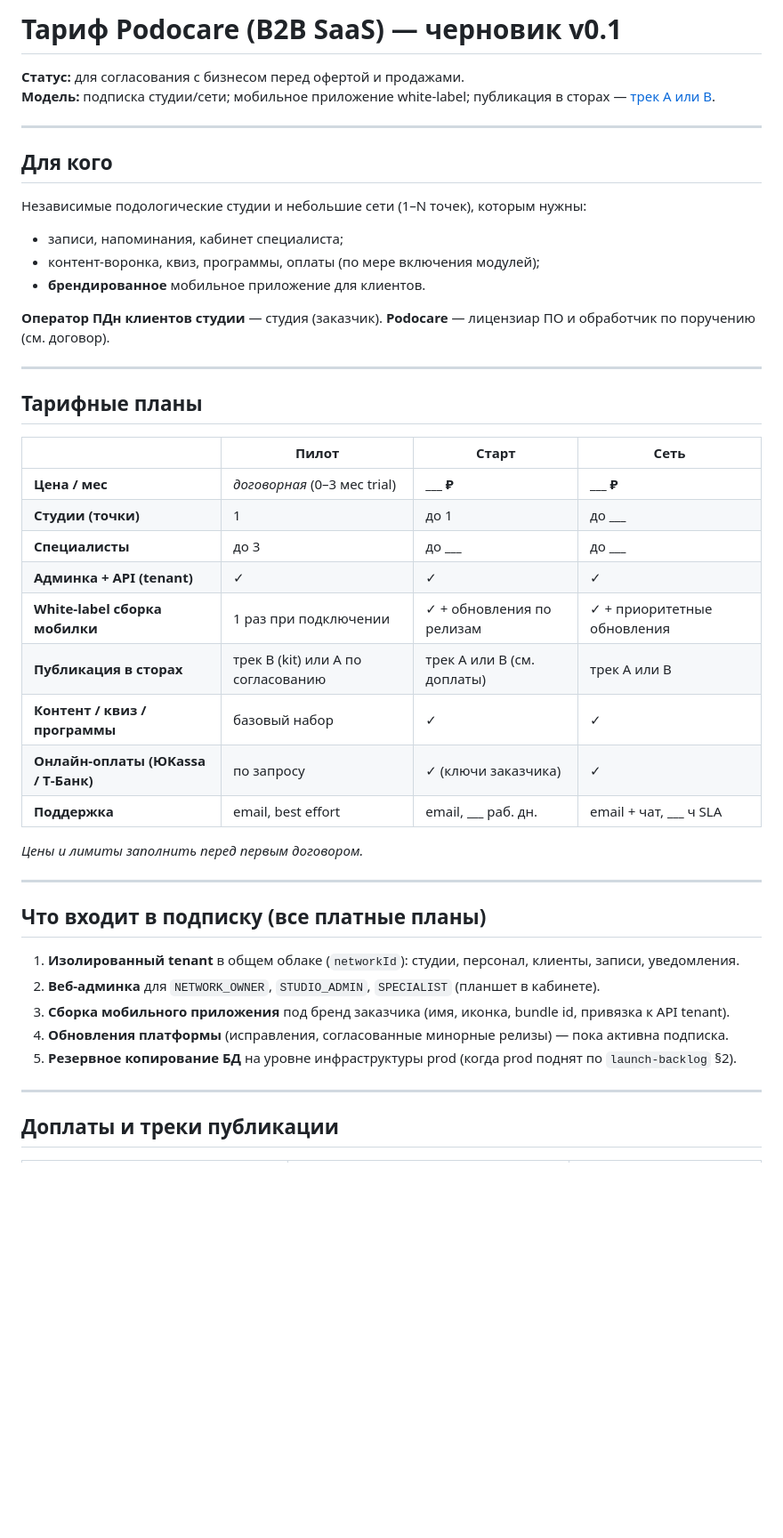
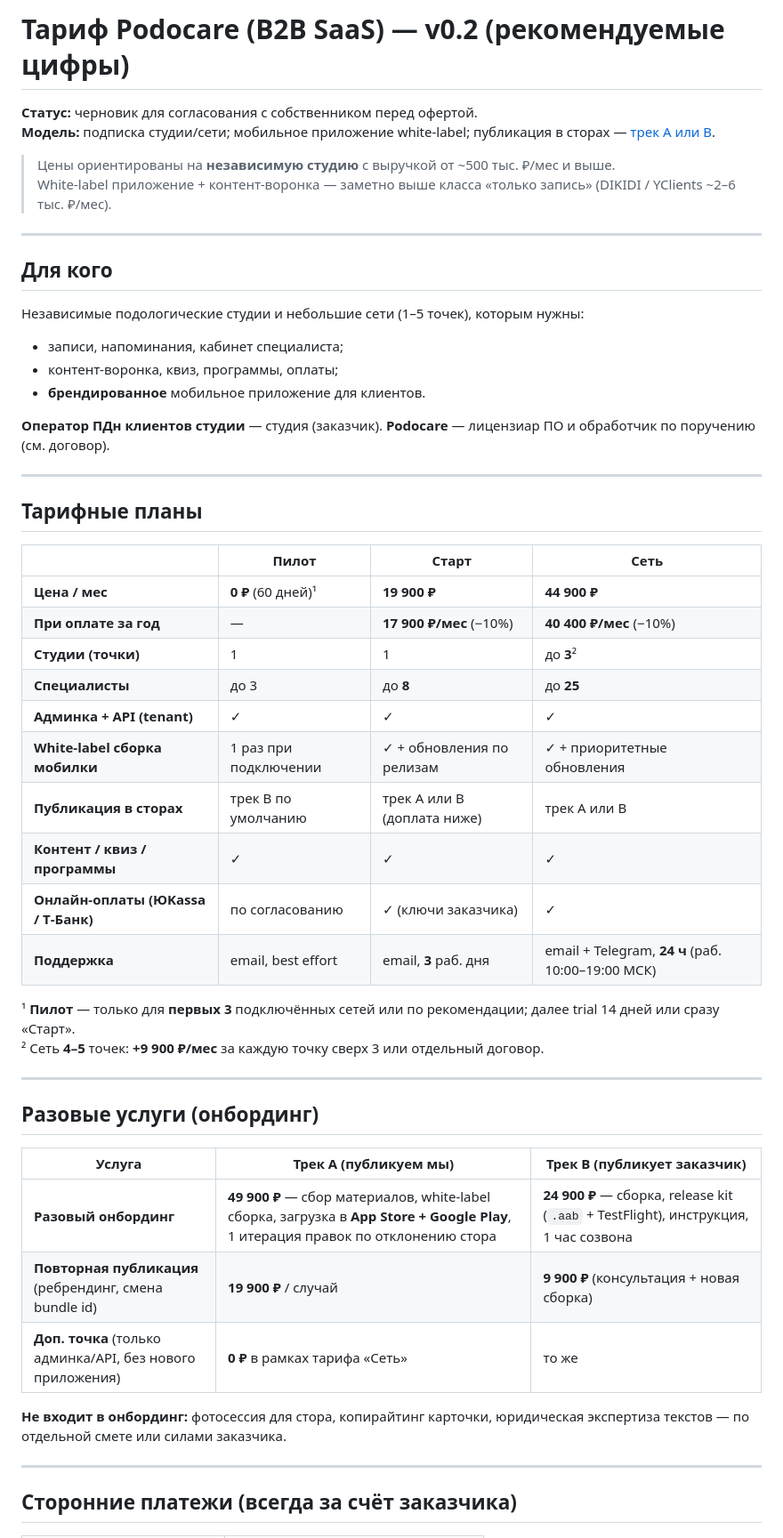
Before and after one commit to LEXLekuhona/PodoCare, a Markdown page: docs/product/b2b-tariff.md, the part around one of its changes. Shown at 89% size. Drawn GitHub-style; blank space fills up the shorter version.

Commit message:
docs: fill B2B tariff v0.2 with recommended pricing
Add concrete subscription, onboarding, and payment terms with rationale
and aggressive/premium alternatives for business review.

```diff
--- a/docs/product/b2b-tariff.md
+++ b/docs/product/b2b-tariff.md
@@ -1,16 +1,19 @@
-# Тариф Podocare (B2B SaaS) — черновик v0.1
+# Тариф Podocare (B2B SaaS) — v0.2 (рекомендуемые цифры)
 
-**Статус:** для согласования с бизнесом перед офертой и продажами.
+**Статус:** черновик для согласования с собственником перед офертой.
 **Модель:** подписка студии/сети; мобильное приложение white-label; публикация в сторах — [трек A или B](customer-release-checklist.md).
+
+> Цены ориентированы на **независимую студию** с выручкой от ~500 тыс. ₽/мес и выше.
+> White-label приложение + контент-воронка — заметно выше класса «только запись» (DIKIDI / YClients ~2–6 тыс. ₽/мес).
 
 ---
 
 ## Для кого
 
-Независимые подологические студии и небольшие сети (1–N точек), которым нужны:
+Независимые подологические студии и небольшие сети (1–5 точек), которым нужны:
 
 - записи, напоминания, кабинет специалиста;
-- контент-воронка, квиз, программы, оплаты (по мере включения модулей);
+- контент-воронка, квиз, программы, оплаты;
 - **брендированное** мобильное приложение для клиентов.
 
 **Оператор ПДн клиентов студии** — студия (заказчик). **Podocare** — лицензиар ПО и обработчик по поручению (см. договор).
@@ -21,29 +24,33 @@
 
 | | **Пилот** | **Старт** | **Сеть** |
 |---|-----------|-----------|----------|
-| **Цена / мес** | _договорная_ (0–3 мес trial) | **___ ₽** | **___ ₽** |
-| **Студии (точки)** | 1 | до 1 | до **___** |
-| **Специалисты** | до 3 | до **___** | до **___** |
+| **Цена / мес** | **0 ₽** (60 дней)¹ | **19 900 ₽** | **44 900 ₽** |
+| **При оплате за год** | — | **17 900 ₽/мес** (−10%) | **40 400 ₽/мес** (−10%) |
+| **Студии (точки)** | 1 | 1 | до **3**² |
+| **Специалисты** | до 3 | до **8** | до **25** |
 | **Админка + API (tenant)** | ✓ | ✓ | ✓ |
 | **White-label сборка мобилки** | 1 раз при подключении | ✓ + обновления по релизам | ✓ + приоритетные обновления |
-| **Публикация в сторах** | трек B (kit) или A по согласованию | трек A или B (см. доплаты) | трек A или B |
-| **Контент / квиз / программы** | базовый набор | ✓ | ✓ |
-| **Онлайн-оплаты (ЮKassa / Т‑Банк)** | по запросу | ✓ (ключи заказчика) | ✓ |
-| **Поддержка** | email, best effort | email, **___** раб. дн. | email + чат, **___** ч SLA |
+| **Публикация в сторах** | трек B по умолчанию | трек A или B (доплата ниже) | трек A или B |
+| **Контент / квиз / программы** | ✓ | ✓ | ✓ |
+| **Онлайн-оплаты (ЮKassa / Т‑Банк)** | по согласованию | ✓ (ключи заказчика) | ✓ |
+| **Поддержка** | email, best effort | email, **3** раб. дня | email + Telegram, **24 ч** (раб. 10:00–19:00 МСК) |
 
-_Цены и лимиты заполнить перед первым договором._
+¹ **Пилот** — только для **первых 3** подключённых сетей или по рекомендации; далее trial 14 дней или сразу «Старт».
+² Сеть **4–5** точек: **+9 900 ₽/мес** за каждую точку сверх 3 или отдельный договор.
 
 ---
 
-## Что входит в подписку (все платные планы)
+## Разовые услуги (онбординг)
 
-1. **Изолированный tenant** в общем облаке (`networkId`): студии, персонал, клиенты, записи, уведомления.
-2. **Веб-админка** для `NETWORK_OWNER`, `STUDIO_ADMIN`, `SPECIALIST` (планшет в кабинете).
-3. **Сборка мобильного приложения** под бренд заказчика (имя, иконка, bundle id, привязка к API tenant).
-4. **Обновления платформы** (исправления, согласованные минорные релизы) — пока активна подписка.
-5. **Резервное копирование БД** на уровне инфраструктуры prod (когда prod поднят по `launch-backlog` §2).
+| Услуга | Трек A (публикуем мы) | Трек B (публикует заказчик) |
+|--------|------------------------|-----------------------------|
+| **Разовый онбординг** | **49 900 ₽** — сбор материалов, white-label сборка, загрузка в **App Store + Google Play**, 1 итерация правок по отклонению стора | **24 900 ₽** — сборка, release kit (`.aab` + TestFlight), инструкция, 1 час созвона |
+| **Повторная публикация** (ребрендинг, смена bundle id) | **19 900 ₽** / случай | **9 900 ₽** (консультация + новая сборка) |
+| **Доп. точка** (только админка/API, без нового приложения) | **0 ₽** в рамках тарифа «Сеть» | то же |
+
+**Не входит в онбординг:** фотосессия для стора, копирайтинг карточки, юридическая экспертиза текстов — по отдельной смете или силами заказчика.
 
 ---
 
-## Доплаты и треки публикации
+## Сторонние платежи (всегда за счёт заказчика)
 
```
Also changed, not shown: other parts of docs/product/b2b-tariff.md (+81 -27 lines), docs/launch-backlog.md (+1 -1 lines).
